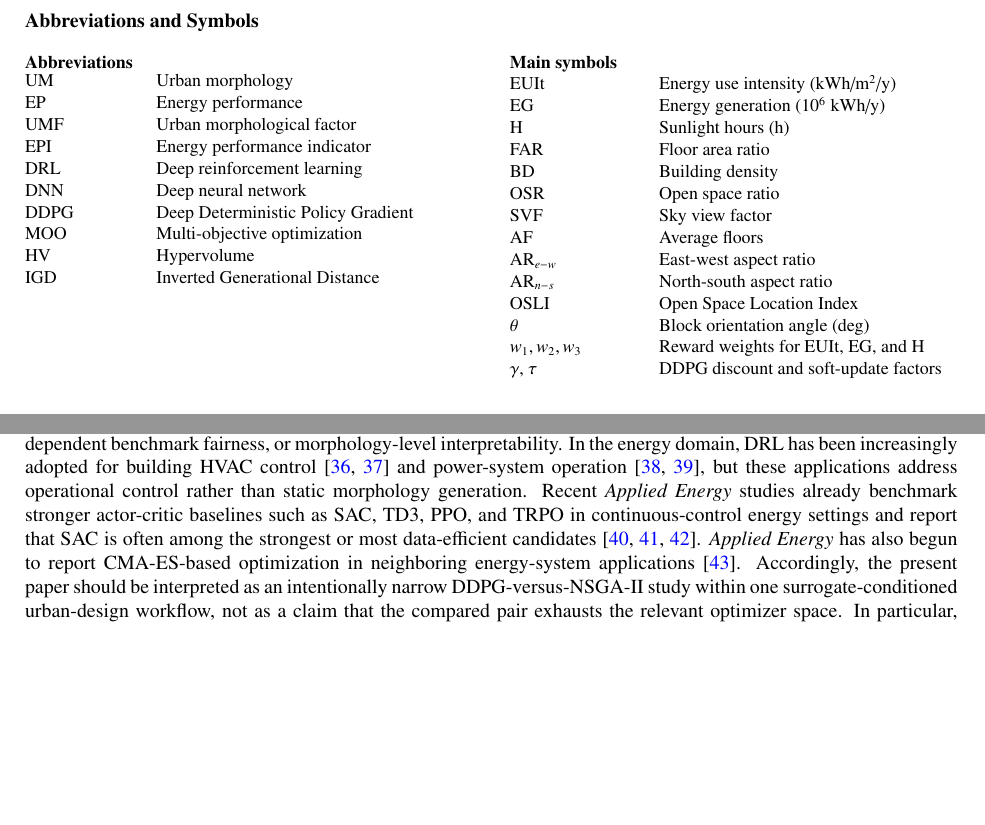
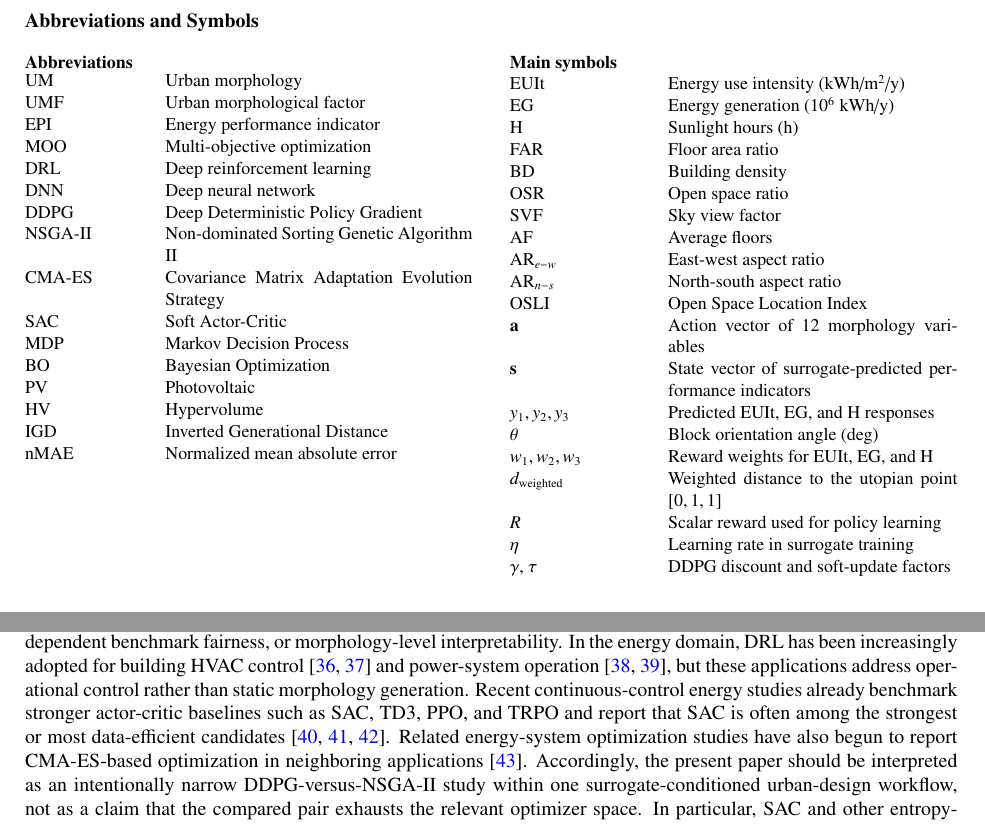
Before and after one commit to haolinwang1313/DRL-Driven-Optimization, a LaTeX paper (elsarticle/manuscript.tex): two parts of pages 2 and 3 of 27, joined at a grey line, cut so that both start at the same text, the shorter picture padded with empty space. Compiled offline with pdfLaTeX.

Commit message:
snapshot 2026-04-11 13:17:18

```diff
--- a/elsarticle/manuscript.tex
+++ b/elsarticle/manuscript.tex
@@ -78,23 +78,29 @@ Multi-objective optimization \sep Urban morphology \sep Energy performance \sep
 \begin{minipage}[t]{0.48\linewidth}
 \textbf{Abbreviations}
 
-\begin{tabularx}{\linewidth}{@{}>{\raggedright\arraybackslash}p{0.24\linewidth}X@{}}
+\begin{tabularx}{\linewidth}{@{}>{\raggedright\arraybackslash}p{0.26\linewidth}X@{}}
 UM & Urban morphology \\
-EP & Energy performance \\
 UMF & Urban morphological factor \\
 EPI & Energy performance indicator \\
+MOO & Multi-objective optimization \\
 DRL & Deep reinforcement learning \\
 DNN & Deep neural network \\
 DDPG & Deep Deterministic Policy Gradient \\
-MOO & Multi-objective optimization \\
+NSGA-II & Non-dominated Sorting Genetic Algorithm II \\
+CMA-ES & Covariance Matrix Adaptation Evolution Strategy \\
+SAC & Soft Actor-Critic \\
+MDP & Markov Decision Process \\
+BO & Bayesian Optimization \\
+PV & Photovoltaic \\
 HV & Hypervolume \\
 IGD & Inverted Generational Distance \\
+nMAE & Normalized mean absolute error \\
 \end{tabularx}
 \end{minipage}\hfill
 \begin{minipage}[t]{0.48\linewidth}
 \textbf{Main symbols}
 
-\begin{tabularx}{\linewidth}{@{}>{\raggedright\arraybackslash}p{0.28\linewidth}X@{}}
+\begin{tabularx}{\linewidth}{@{}>{\raggedright\arraybackslash}p{0.30\linewidth}X@{}}
 EUIt & Energy use intensity (kWh/m$^2$/y) \\
 EG & Energy generation ($10^6$ kWh/y) \\
 H & Sunlight hours (h) \\
@@ -106,8 +112,14 @@ AF & Average floors \\
 AR$_{e-w}$ & East-west aspect ratio \\
 AR$_{n-s}$ & North-south aspect ratio \\
 OSLI & Open Space Location Index \\
+$\mathbf{a}$ & Action vector of 12 morphology variables \\
+$\mathbf{s}$ & State vector of surrogate-predicted performance indicators \\
+$y_1,y_2,y_3$ & Predicted EUIt, EG, and H responses \\
 $\theta$ & Block orientation angle (deg) \\
 $w_1,w_2,w_3$ & Reward weights for EUIt, EG, and H \\
+$d_{\mathrm{weighted}}$ & Weighted distance to the utopian point $[0,1,1]$ \\
+$R$ & Scalar reward used for policy learning \\
+$\eta$ & Learning rate in surrogate training \\
 $\gamma$, $\tau$ & DDPG discount and soft-update factors \\
 \end{tabularx}
 \end{minipage}
@@ -131,7 +143,7 @@ Reviews of simulation-based optimization have established the methodological fou
 
 At the application level, existing urban-form optimization studies have demonstrated important capabilities, but each leaves part of the present problem unresolved. Ascione et al. \cite{ref11} optimize envelope design, Li et al. \cite{ref12} target photovoltaic-oriented inverse urban design, and Liu et al. \cite{ref13} optimize urban block forms for daylight, energy use, and photovoltaic potential. Recent large-scale morphology-energy studies have also shown that GIS-informed deep learning can reveal how urban spatial structure shapes building energy demand across broad urban areas and under extreme climate events \cite{ref41,ref42,ref43}. These studies strengthen the empirical case that morphology matters, but they still do not resolve whether optimizer conclusions remain stable, fairly benchmarked, and transferable across surrogate choices. Similarly, recent studies using NSGA-II or related evolutionary schemes in energy-oriented urban design \cite{ref16,ref17,ref22,ref23,ref24,ref25} provide stronger objective trade-offs, shading designs, or envelope-shape combinations, yet they do not establish whether designers can obtain a reusable policy for navigating the same design space, nor do they isolate how much of the reported advantage depends on the selected surrogate or benchmark protocol.
 
-The reinforcement-learning literature does not close this gap either. General DRL surveys \cite{ref26} and continuous-control benchmarks in robotics, games, language, and autonomous driving \cite{ref27,ref28,ref29,ref30} confirm that policy learning is effective in high-dimensional decision problems, while DQN \cite{ref31} and DDPG \cite{ref32} define the algorithmic basis for discrete and continuous control. However, these studies are not concerned with urban morphology design, surrogate-dependent benchmark fairness, or morphology-level interpretability. In the energy domain, DRL has been increasingly adopted for building HVAC control \cite{ref33,ref34} and power-system operation \cite{ref35,ref36}, but these applications address operational control rather than static morphology generation. Recent \emph{Applied Energy} studies already benchmark stronger actor-critic baselines such as SAC, TD3, PPO, and TRPO in continuous-control energy settings and report that SAC is often among the strongest or most data-efficient candidates \cite{ref37,ref38,ref39}. \emph{Applied Energy} has also begun to report CMA-ES-based optimization in neighboring energy-system applications \cite{ref40}. Accordingly, the present paper should be interpreted as an intentionally narrow DDPG-versus-NSGA-II study within one surrogate-conditioned urban-design workflow, not as a claim that the compared pair exhausts the relevant optimizer space. In particular, SAC and other entropy-regularized actor-critic variants are discussed here only as relevant external baselines from the literature; they are not executed in the current work and therefore should not be folded into the paper's causal claims about deterministic policy-gradient behavior. Against that backdrop, the literature still lacks a clear answer to a more specific scientific question: under a shared surrogate environment for block-scale urban morphology, how fragile are optimizer rankings to surrogate selection, and what can a bounded DDPG-versus-NSGA-II comparison still reveal about morphology-level search bias?
+The reinforcement-learning literature does not close this gap either. General DRL surveys \cite{ref26} and continuous-control benchmarks in robotics, games, language, and autonomous driving \cite{ref27,ref28,ref29,ref30} confirm that policy learning is effective in high-dimensional decision problems, while DQN \cite{ref31} and DDPG \cite{ref32} define the algorithmic basis for discrete and continuous control. However, these studies are not concerned with urban morphology design, surrogate-dependent benchmark fairness, or morphology-level interpretability. In the energy domain, DRL has been increasingly adopted for building HVAC control \cite{ref33,ref34} and power-system operation \cite{ref35,ref36}, but these applications address operational control rather than static morphology generation. Recent continuous-control energy studies already benchmark stronger actor-critic baselines such as SAC, TD3, PPO, and TRPO and report that SAC is often among the strongest or most data-efficient candidates \cite{ref37,ref38,ref39}. Related energy-system optimization studies have also begun to report CMA-ES-based optimization in neighboring applications \cite{ref40}. Accordingly, the present paper should be interpreted as an intentionally narrow DDPG-versus-NSGA-II study within one surrogate-conditioned urban-design workflow, not as a claim that the compared pair exhausts the relevant optimizer space. In particular, SAC and other entropy-regularized actor-critic variants are discussed here only as relevant external baselines from the literature; they are not executed in the current work and therefore should not be folded into the paper's causal claims about deterministic policy-gradient behavior. Against that backdrop, the literature still lacks a clear answer to a more specific scientific question: under a shared surrogate environment for block-scale urban morphology, how fragile are optimizer rankings to surrogate selection, and what can a bounded DDPG-versus-NSGA-II comparison still reveal about morphology-level search bias?
 
 This unresolved question defines the knowledge gap addressed in this paper. The gap is not the absence of optimization, surrogate modelling, or DRL in isolation; those elements already exist in the literature. Rather, the missing contribution is a benchmarked study that places a continuous-control DRL agent and NSGA-II in the same surrogate environment, evaluates them under matched budgets, and interprets the outcome through optimizer-ranking fragility, morphology-level fingerprints, and the dependence of benchmark conclusions on surrogate selection.
 
```
Also changed, not shown: elsarticle/manuscript.pdf.
